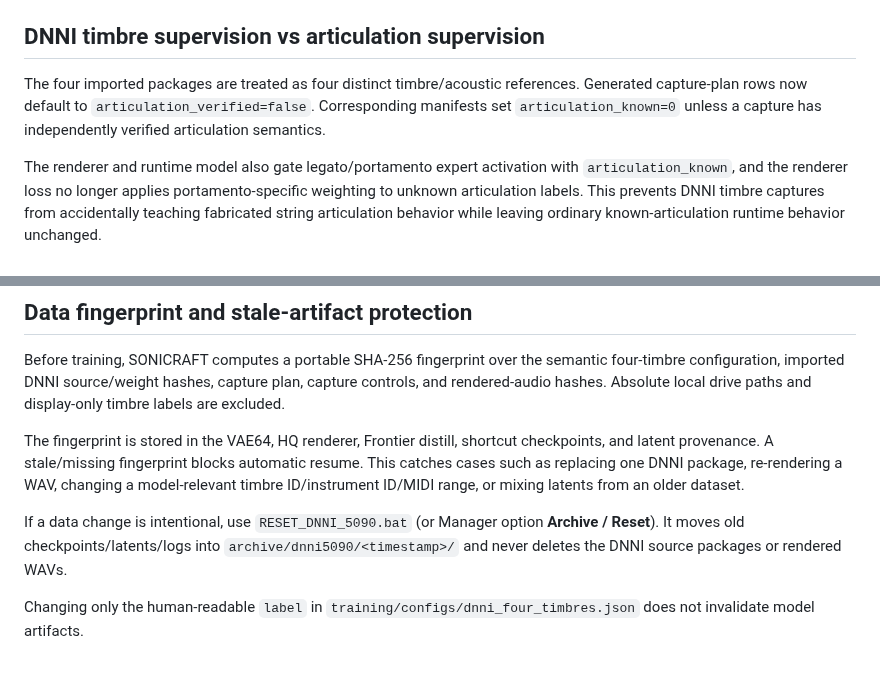
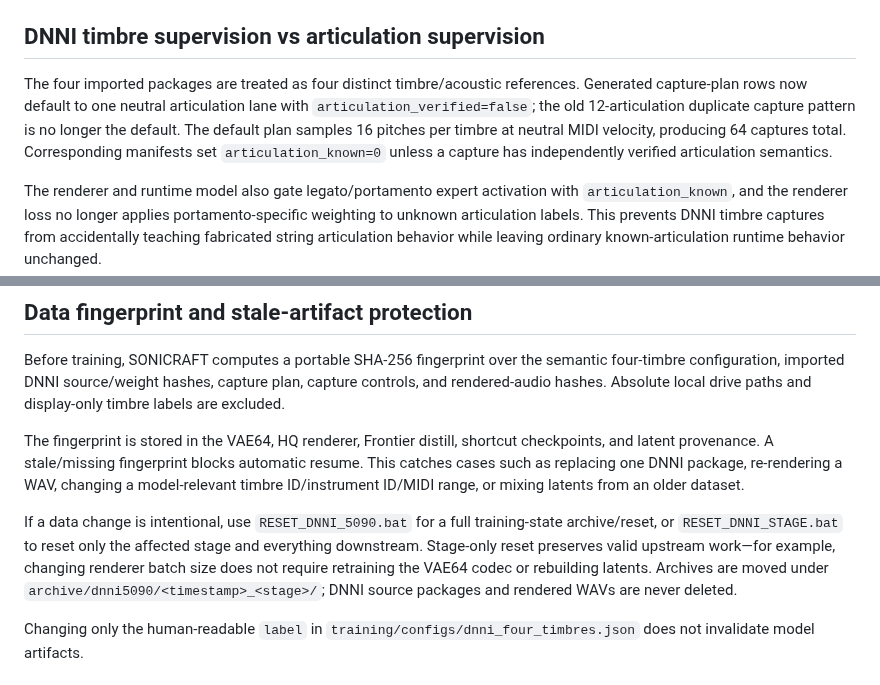
Before and after one commit to kevin781130-netizen/sonicraft-ai-strings, a Markdown page: docs/DNNI_FOUR_TIMBRE_RESEARCH.md, 2 parts joined by grey strips. Rendered like a GitHub page.

```diff
--- a/docs/DNNI_FOUR_TIMBRE_RESEARCH.md
+++ b/docs/DNNI_FOUR_TIMBRE_RESEARCH.md
@@ -88,7 +88,7 @@ Per-stage console output is appended under `logs\dnni5090\`.
 
 ## DNNI timbre supervision vs articulation supervision
 
-The four imported packages are treated as four distinct timbre/acoustic references. Generated capture-plan rows now default to `articulation_verified=false`. Corresponding manifests set `articulation_known=0` unless a capture has independently verified articulation semantics.
+The four imported packages are treated as four distinct timbre/acoustic references. Generated capture-plan rows now default to one neutral articulation lane with `articulation_verified=false`; the old 12-articulation duplicate capture pattern is no longer the default. The default plan samples 16 pitches per timbre at neutral MIDI velocity, producing 64 captures total. Corresponding manifests set `articulation_known=0` unless a capture has independently verified articulation semantics.
 
 The renderer and runtime model also gate legato/portamento expert activation with `articulation_known`, and the renderer loss no longer applies portamento-specific weighting to unknown articulation labels. This prevents DNNI timbre captures from accidentally teaching fabricated string articulation behavior while leaving ordinary known-articulation runtime behavior unchanged.
 
@@ -123,7 +123,7 @@ Before training, SONICRAFT computes a portable SHA-256 fingerprint over the sema
 
 The fingerprint is stored in the VAE64, HQ renderer, Frontier distill, shortcut checkpoints, and latent provenance. A stale/missing fingerprint blocks automatic resume. This catches cases such as replacing one DNNI package, re-rendering a WAV, changing a model-relevant timbre ID/instrument ID/MIDI range, or mixing latents from an older dataset.
 
-If a data change is intentional, use `RESET_DNNI_5090.bat` (or Manager option **Archive / Reset**). It moves old checkpoints/latents/logs into `archive/dnni5090/<timestamp>/` and never deletes the DNNI source packages or rendered WAVs.
+If a data change is intentional, use `RESET_DNNI_5090.bat` for a full training-state archive/reset, or `RESET_DNNI_STAGE.bat` to reset only the affected stage and everything downstream. Stage-only reset preserves valid upstream work—for example, changing renderer batch size does not require retraining the VAE64 codec or rebuilding latents. Archives are moved under `archive/dnni5090/<timestamp>_<stage>/`; DNNI source packages and rendered WAVs are never deleted.
 
 Changing only the human-readable `label` in `training/configs/dnni_four_timbres.json` does not invalidate model artifacts.
 
```
Also changed, not shown: other parts of docs/DNNI_FOUR_TIMBRE_RESEARCH.md (+10 -3 lines).
